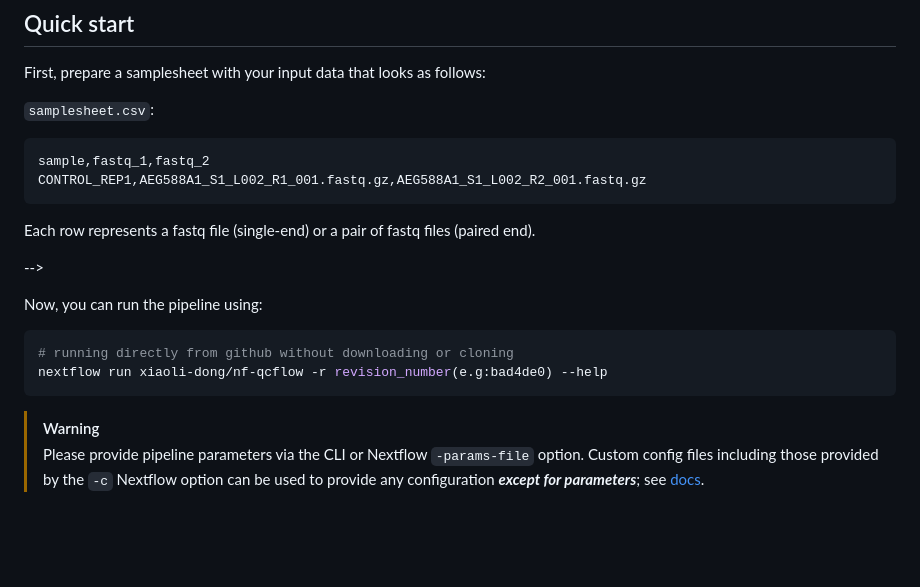
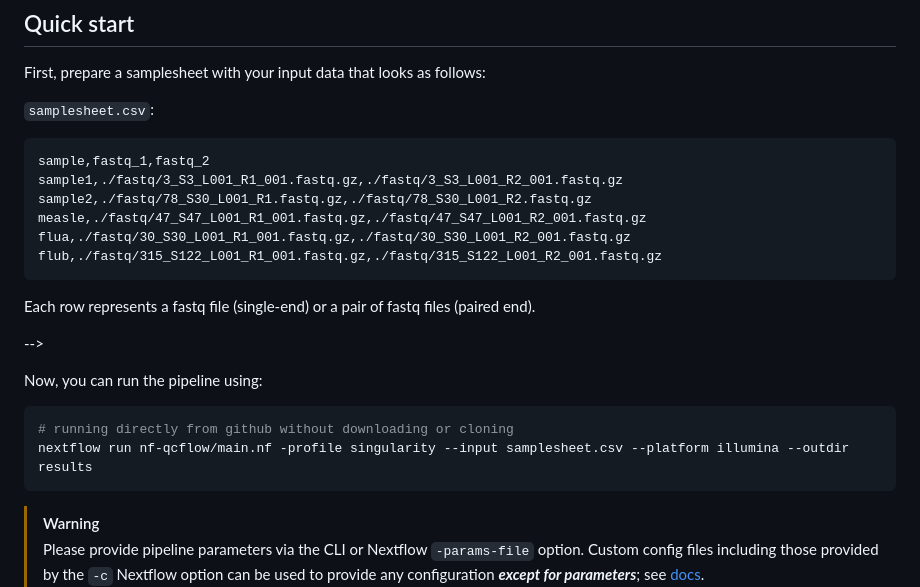
Before and after one commit to xiaoli-dong/nf-qcflow, a Markdown page: README.md, the part around the change. Rendered like a GitHub page; blank space fills up the shorter version.

````diff
--- a/README.md
+++ b/README.md
@@ -31,7 +31,11 @@ First, prepare a samplesheet with your input data that looks as follows:
 
 ```csv
 sample,fastq_1,fastq_2
-CONTROL_REP1,AEG588A1_S1_L002_R1_001.fastq.gz,AEG588A1_S1_L002_R2_001.fastq.gz
+sample1,./fastq/3_S3_L001_R1_001.fastq.gz,./fastq/3_S3_L001_R2_001.fastq.gz
+sample2,./fastq/78_S30_L001_R1.fastq.gz,./fastq/78_S30_L001_R2.fastq.gz
+measle,./fastq/47_S47_L001_R1_001.fastq.gz,./fastq/47_S47_L001_R2_001.fastq.gz
+flua,./fastq/30_S30_L001_R1_001.fastq.gz,./fastq/30_S30_L001_R2_001.fastq.gz
+flub,./fastq/315_S122_L001_R1_001.fastq.gz,./fastq/315_S122_L001_R2_001.fastq.gz
 ```
 
 Each row represents a fastq file (single-end) or a pair of fastq files (paired end).
@@ -44,7 +48,7 @@ Now, you can run the pipeline using:
 
 ```bash
 # running directly from github without downloading or cloning
-nextflow run xiaoli-dong/nf-qcflow -r revision_number(e.g:bad4de0) --help
+nextflow run nf-qcflow/main.nf -profile singularity --input samplesheet.csv --platform illumina --outdir results
 ```
 
 > [!WARNING]
````
